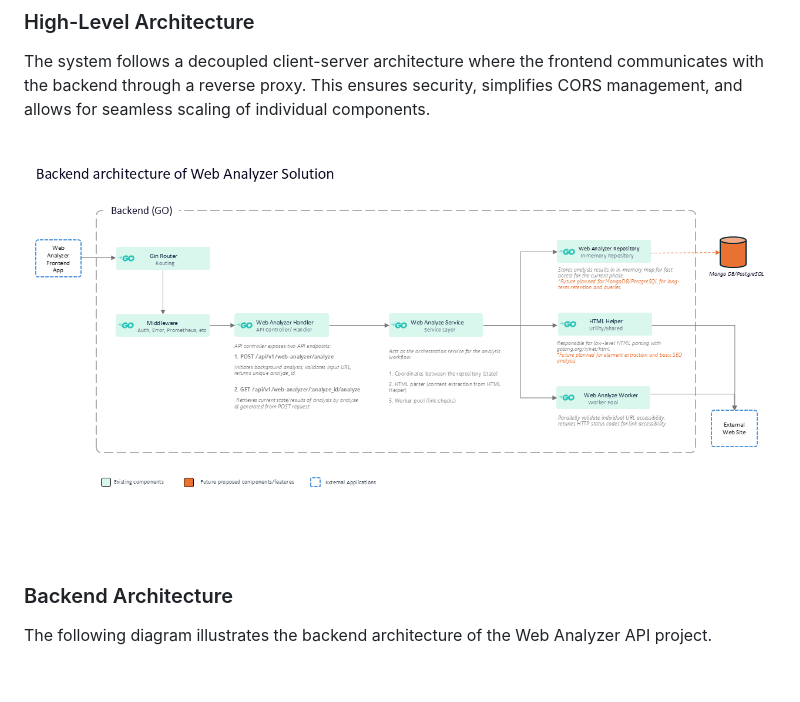
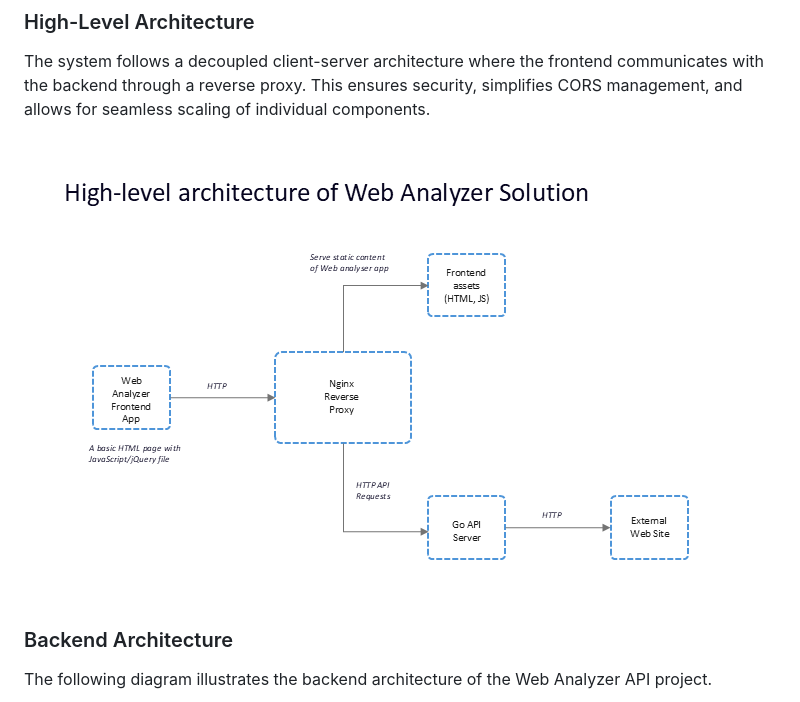
Before and after one commit to nadeeshandevon/web-analyzer-app, a Markdown page: README.md, the part around the change. Drawn GitHub-style; pictures changed too: HighlevelArchitecture.png (added); blank space fills up the shorter version.

Commit message:
Feature/project structure improvements (#14)
added high-level architecture diagram

```diff
--- a/README.md
+++ b/README.md
@@ -12,7 +12,7 @@ The Web Analyzer consists of a **Go-based REST API** and a **responsive web fron
 
 The system follows a decoupled client-server architecture where the frontend communicates with the backend through a reverse proxy. This ensures security, simplifies CORS management, and allows for seamless scaling of individual components.
 
-![High-Level Architecture](Architecture.png)
+![Highlevel Architecture](HighlevelArchitecture.png)
 
 
 ### Backend Architecture
```
